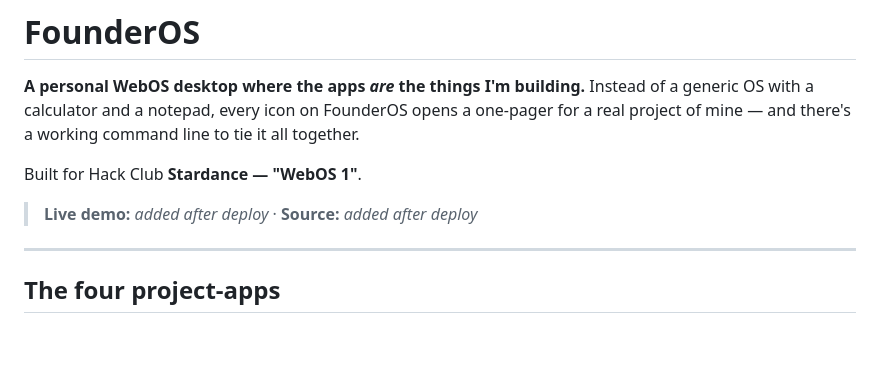
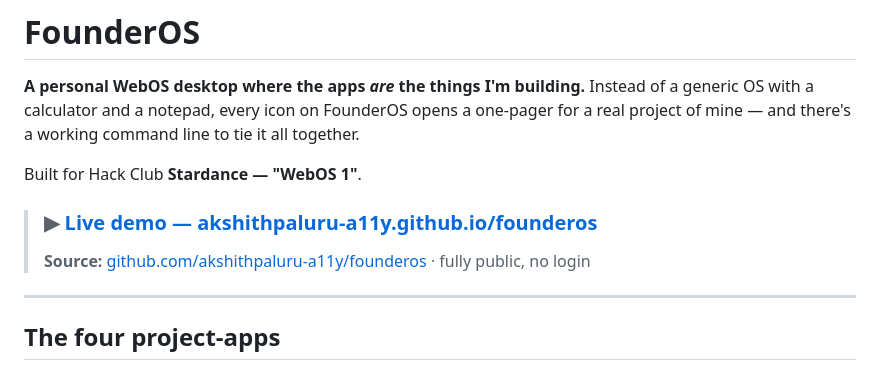
Before and after one commit to akshithpaluru-a11y/founderos, a Markdown page: README.md, the part around the change. GitHub-like rendering; blank space fills up the shorter version.

Commit message:
docs: add live demo and repo links to README
Co-Authored-By: Claude Opus 4.8 <noreply@anthropic.com>

```diff
--- a/README.md
+++ b/README.md
@@ -4,7 +4,8 @@
 
 Built for Hack Club **Stardance — "WebOS 1"**.
 
-> **Live demo:** _added after deploy_ · **Source:** _added after deploy_
+> ### ▶︎ [**Live demo — akshithpaluru-a11y.github.io/founderos**](https://akshithpaluru-a11y.github.io/founderos/)
+> **Source:** [github.com/akshithpaluru-a11y/founderos](https://github.com/akshithpaluru-a11y/founderos) · fully public, no login
 
 ---
 
```
